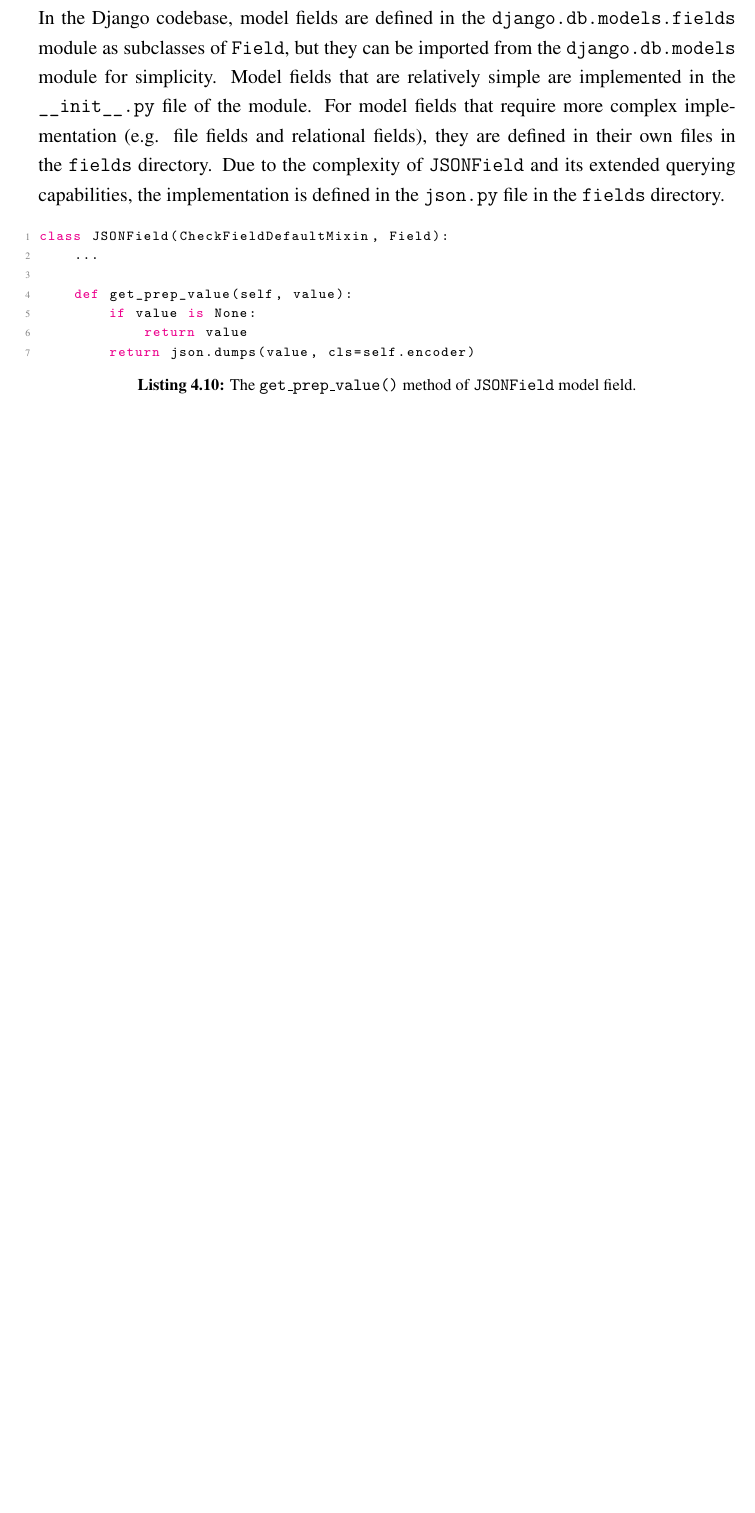
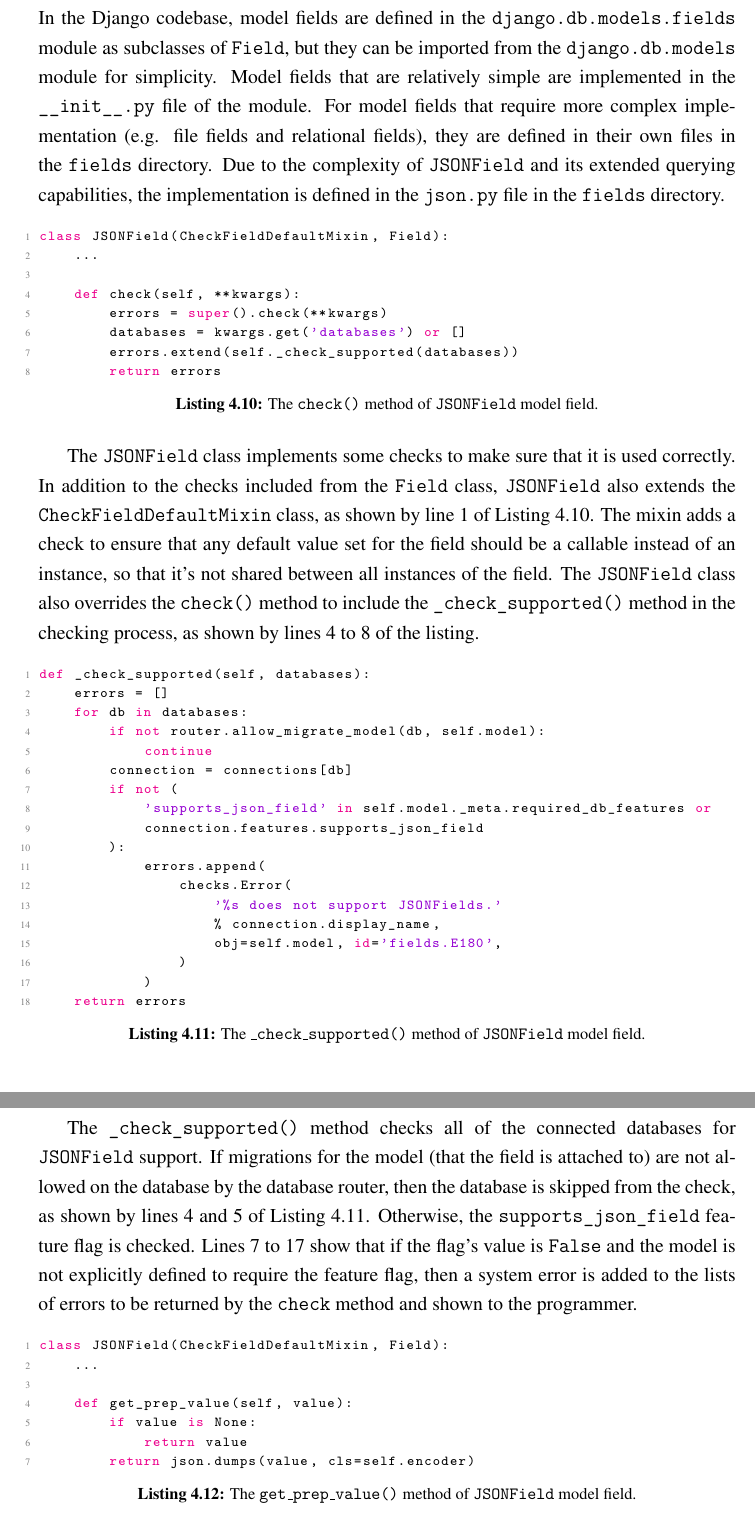
Before and after one commit to laymonage/bachelor-thesis, a LaTeX thesis (thesis.tex, which reads bab4.tex, codes/4-jsonfield-check.py, codes/4-jsonfield-checksupported.py): part of page 54 of 73 before the commit and two parts of pages 54 and 55 of 73 after it, the two joined at a grey line, cut so that both start at the same text, the shorter picture padded with empty space. Compiled offline with pdfLaTeX.

Commit message:
write: JSONField checks

```diff
--- a/bab4.tex
+++ b/bab4.tex
@@ -204,6 +204,39 @@
 
 \listing
 {Python}
+{The \code{check()} method of \code{JSONField} model field.}
+{code:jsonfield-check}
+{codes/4-jsonfield-check.py}
+
+The \verb|JSONField| class implements some checks to make sure that it is
+used correctly. In addition to the checks included from the \verb|Field| class,
+\verb|JSONField| also extends the \verb|CheckFieldDefaultMixin| class, as shown
+by line 1 of \autoref{code:jsonfield-check}. The mixin adds a check to ensure
+that any default value set for the field should be a callable instead of an
+instance, so that it's not shared between all instances of the field. The
+\verb|JSONField| class also overrides the \verb|check()| method to include the
+\verb|_check_supported()| method in the checking process, as shown by lines 4
+to 8 of the listing.
+
+\listing
+{Python}
+{The \code{\_check\_supported()} method of \code{JSONField} model field.}
+{code:jsonfield-checksupported}
+{codes/4-jsonfield-checksupported.py}
+
+The \verb|_check_supported()| method checks all of the connected databases for
+\verb|JSONField| support. If migrations for the model (that the field is
+attached to) are not allowed on the database by the database router, then the
+database is skipped from the check, as shown by lines 4 and 5 of
+\autoref{code:jsonfield-checksupported}. Otherwise, the
+\verb|supports_json_field| feature flag is checked. Lines 7 to 17 show that if
+the flag's value is \verb|False| and the model is not explicitly defined to
+require the feature flag, then a system error is added to the lists of errors
+to be returned by the \verb|check| method and shown to the programmer.
+
+
+\listing
+{Python}
 {The \code{get\_prep\_value()} method of \code{JSONField} model field.}
 {code:jsonfield-ser}
 {codes/4-jsonfield-ser.py}
--- /dev/null
+++ b/codes/4-jsonfield-check.py
@@ -0,0 +1,8 @@
+class JSONField(CheckFieldDefaultMixin, Field):
+    ...
+
+    def check(self, **kwargs):
+        errors = super().check(**kwargs)
+        databases = kwargs.get('databases') or []
+        errors.extend(self._check_supported(databases))
+        return errors
--- /dev/null
+++ b/codes/4-jsonfield-checksupported.py
@@ -0,0 +1,18 @@
+def _check_supported(self, databases):
+    errors = []
+    for db in databases:
+        if not router.allow_migrate_model(db, self.model):
+            continue
+        connection = connections[db]
+        if not (
+            'supports_json_field' in self.model._meta.required_db_features or
+            connection.features.supports_json_field
+        ):
+            errors.append(
+                checks.Error(
+                    '%s does not support JSONFields.'
+                    % connection.display_name,
+                    obj=self.model, id='fields.E180',
+                )
+            )
+    return errors
```
